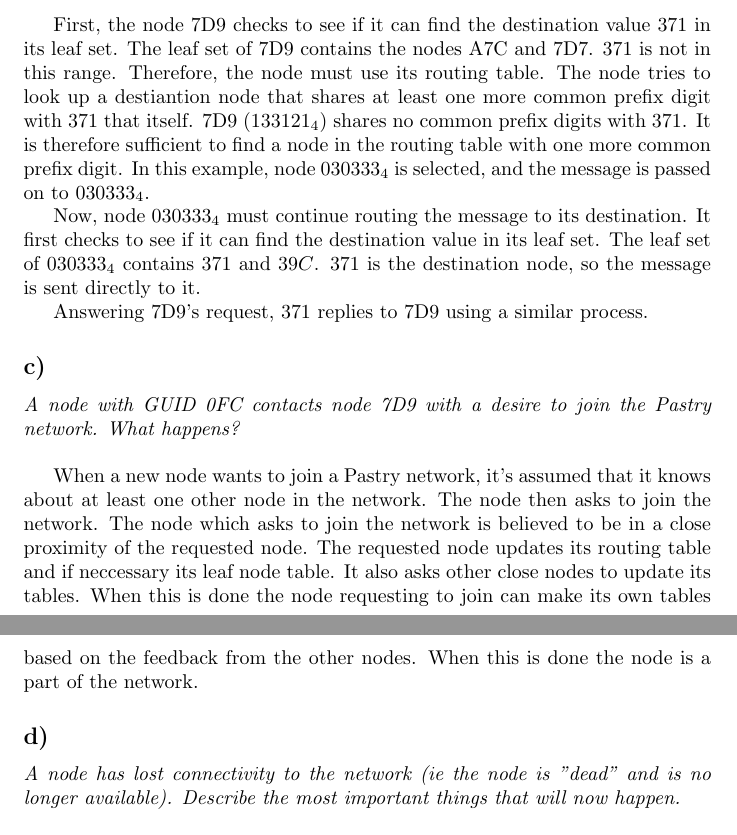
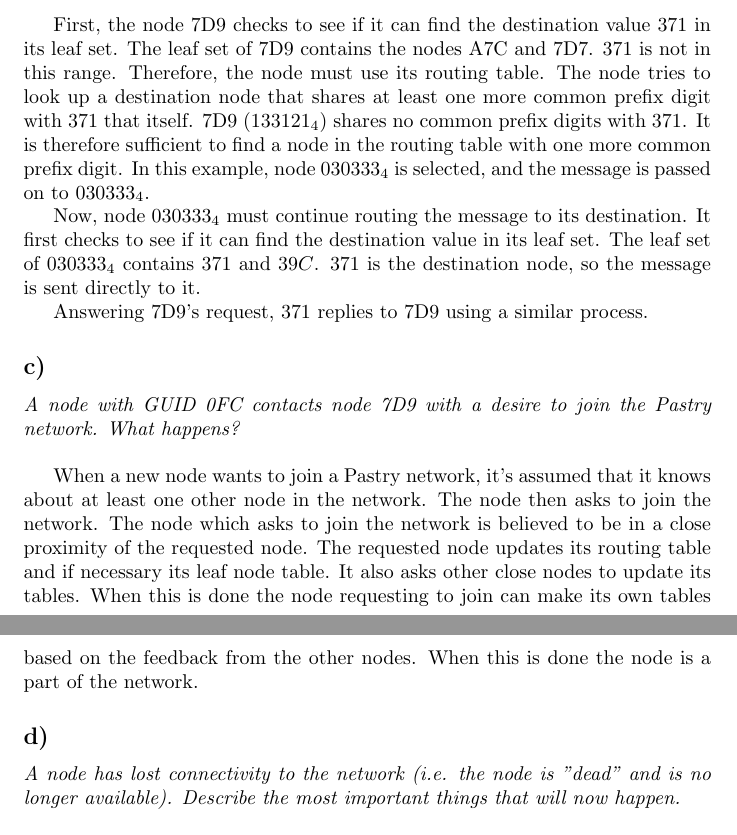
Before and after one commit to sigvef/tdt4190, a LaTeX problem sheet (T2/assignment.tex): two parts of pages 3 and 4 of 4, joined at a grey line, cut so that both start at the same text. Compiled offline with pdfLaTeX.

Commit message:
Fix splelling

```diff
--- a/T2/assignment.tex
+++ b/T2/assignment.tex
@@ -147,7 +147,7 @@ First, the node 7D9 checks to see if it can find the destination value 371 in it
 The leaf set of 7D9 contains the nodes A7C and 7D7.
 371 is not in this range.
 Therefore, the node must use its routing table.
-The node tries to look up a destiantion node that shares at least one more common prefix digit with 371 that itself.
+The node tries to look up a destination node that shares at least one more common prefix digit with 371 that itself.
 7D9 ($ 133121_4 $) shares no common prefix digits with 371.
 It is therefore sufficient to find a node in the routing table with one more common prefix digit.
 In this example, node $ 030333_4 $ is selected, and the message is passed on to $ 030333_4 $.
@@ -164,11 +164,11 @@ Answering 7D9's request, 371 replies to 7D9 using a similar process.
 
 When a new node wants to join a Pastry network, it's assumed that it knows about at least one other node in the network. The node then asks to join the network.
 The node which asks to join the network is believed to be in a close proximity of the requested node.
-The requested node updates its routing table and if neccessary its leaf node table. It also asks other close nodes to update its tables.
+The requested node updates its routing table and if necessary its leaf node table. It also asks other close nodes to update its tables.
 When this is done the node requesting to join can make its own tables based on the feedback from the other nodes.
 When this is done the node is a part of the network.
 
-\question{A node has lost connectivity to the network (ie the node is "dead" and is no longer available). Describe the most important things that will now happen.}
+\question{A node has lost connectivity to the network (i.e. the node is "dead" and is no longer available). Describe the most important things that will now happen.}
 
 A node in the Pastry network is considered dead when its immediate neighbors in the node id space can no longer communicate with it.
 When this happens, the network needs to eliminate the node from its records.
```
Also changed, not shown: T2/assignment.tex (4 more changed lines).
